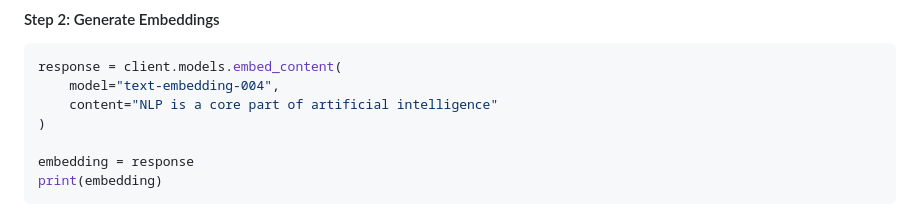
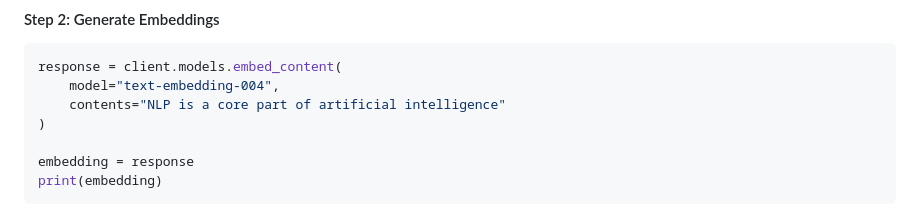
Before and after one commit to RishiR123/VITB, a Markdown page: Day_5/readme.md, the part around the change. Rendered like a GitHub page.

Commit message:
Fix typo in embed_content function call

````diff
--- a/Day_5/readme.md
+++ b/Day_5/readme.md
@@ -73,7 +73,7 @@ client = genai.Client(api_key="YOUR_API_KEY")
 ```python
 response = client.models.embed_content(
     model="text-embedding-004",
-    content="NLP is a core part of artificial intelligence"
+    contents="NLP is a core part of artificial intelligence"
 )
 
 embedding = response
````
